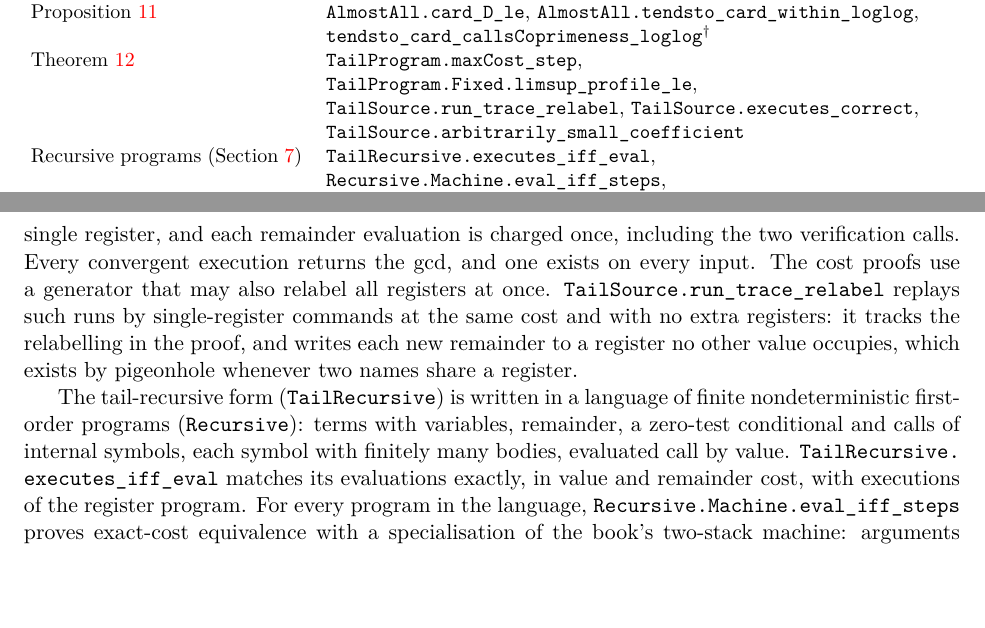
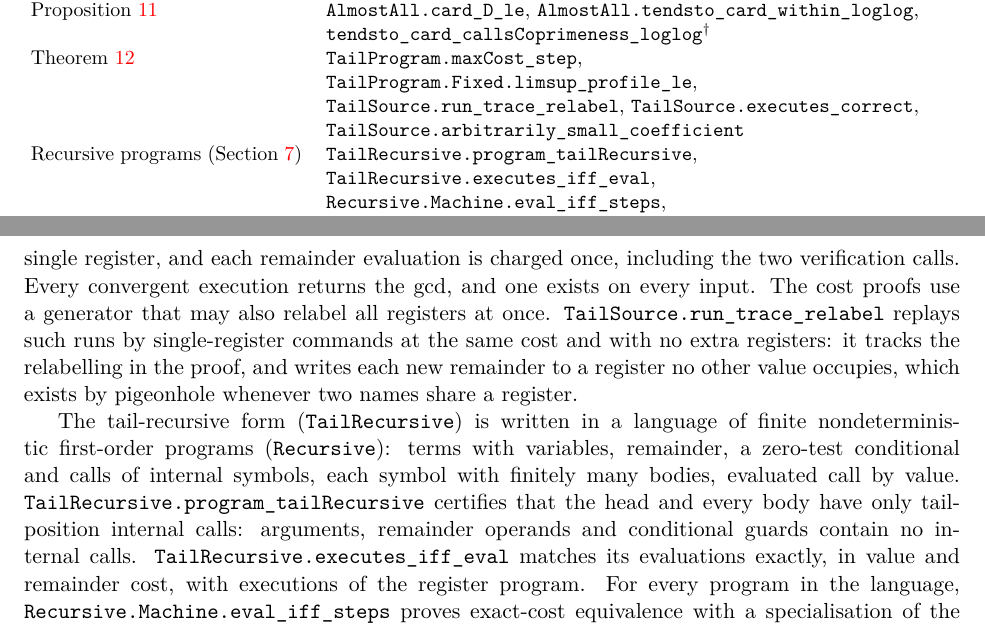
Before and after one commit to jasondavies/euclid-uniform-processes, a LaTeX paper (paper/euclid-uniform-processes.tex): two parts of pages 13 and 14 of 15, joined at a grey line, cut so that both start at the same text, the shorter picture padded with empty space. Compiled offline with pdfLaTeX.

Commit message:
Certify tail position for the complete recursive program

```diff
--- a/paper/euclid-uniform-processes.tex
+++ b/paper/euclid-uniform-processes.tex
@@ -894,6 +894,7 @@ Theorem~\ref{thm:registers} &
 \lean{TailSource.run_trace_relabel}, \lean{TailSource.executes_correct},
 \lean{TailSource.arbitrarily_small_coefficient}\\
 Recursive programs (Section~\ref{sec:programs}) &
+\lean{TailRecursive.program_tailRecursive},
 \lean{TailRecursive.executes_iff_eval}, \lean{Recursive.Machine.eval_iff_steps},
 \lean{TailRecursive.arbitrarily_small_coefficient}\\
 \bottomrule
@@ -933,6 +934,9 @@ The tail-recursive form (\lean{TailRecursive}) is written in a language of
 finite nondeterministic first-order programs (\lean{Recursive}): terms with
 variables, remainder, a zero-test conditional and calls of internal
 symbols, each symbol with finitely many bodies, evaluated call by value.
+\lean{TailRecursive.program_tailRecursive} certifies that the head and every
+body have only tail-position internal calls: arguments, remainder operands
+and conditional guards contain no internal calls.
 \lean{TailRecursive.executes_iff_eval} matches its evaluations exactly, in
 value and remainder cost, with executions of the register program. For
 every program in the language, \lean{Recursive.Machine.eval_iff_steps}
```
Also changed, not shown: validation/axioms.txt (+1 -0 lines), README.md, paper/euclid-uniform-processes.pdf, 3 other files.
